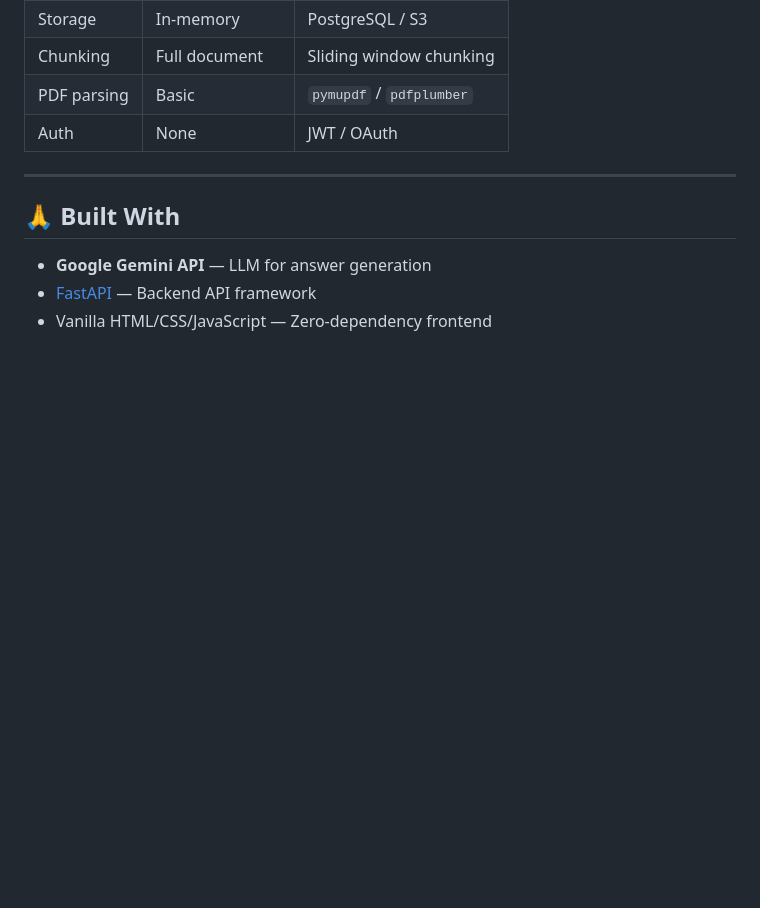
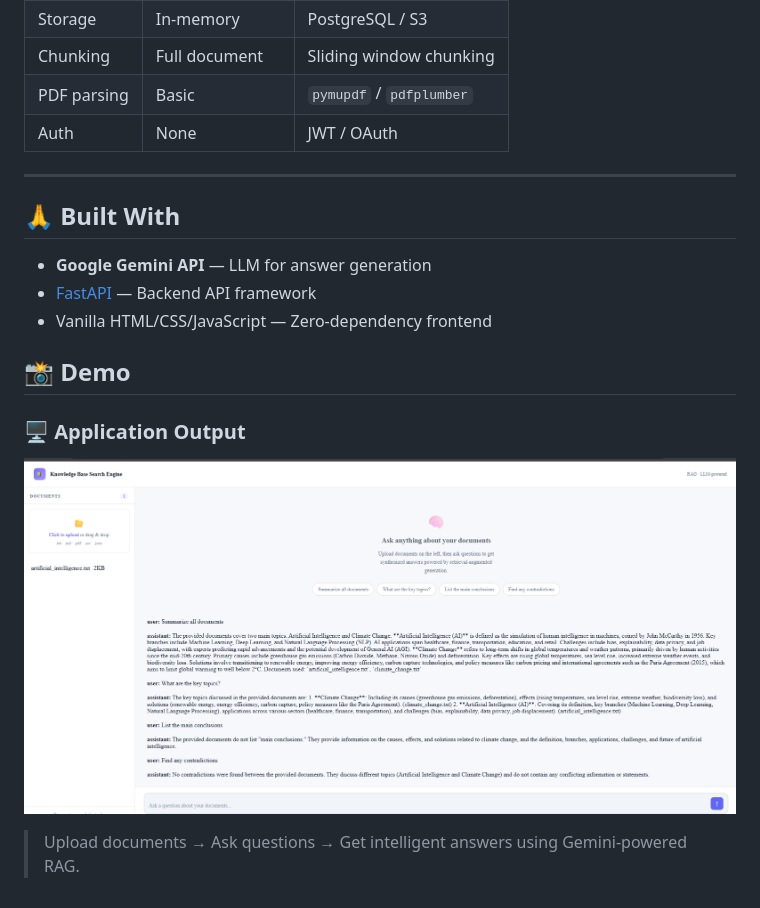
Before and after one commit to Dileep1704/knowledge-base-search-engine, a Markdown page: README.md, the part around the change. Drawn GitHub-style; blank space fills up the shorter version.

```diff
--- a/README.md
+++ b/README.md
@@ -194,3 +194,10 @@ If the answer is not found, say so clearly."
 - **Google Gemini API** — LLM for answer generation
 - [FastAPI](https://fastapi.tiangolo.com/) — Backend API framework
 - Vanilla HTML/CSS/JavaScript — Zero-dependency frontend
+## 📸 Demo
+
+### 🖥️ Application Output
+
+![Demo Screenshot](demo.png)
+
+> Upload documents → Ask questions → Get intelligent answers using Gemini-powered RAG.
```
